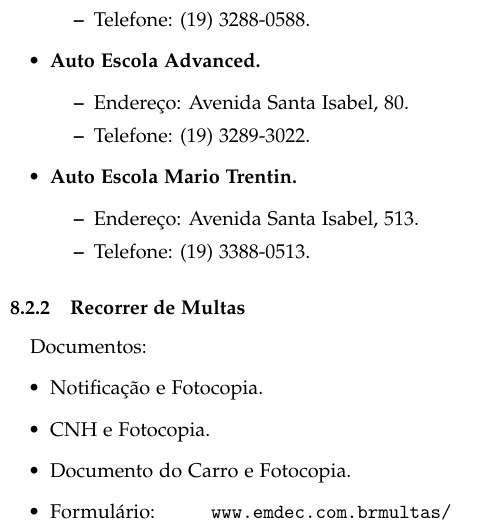
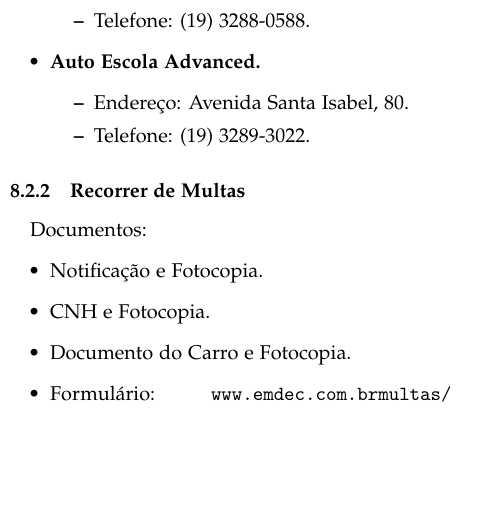
Before and after one commit to cacounicamp/Manual-do-Bixo, a LaTeX document (manual_do_bixo.tex, which reads transporte.tex): part of one column of page 26 of 63, cut so that both start at the same text, the shorter picture padded with empty space. Compiled offline with pdfLaTeX.

Commit message:
Reformatando a seção de transporte e consertando alguns links quebrados

```diff
--- a/transporte.tex
+++ b/transporte.tex
@@ -69,12 +69,6 @@ autoescola em Barão Geraldo:
     \begin{itemize}
         \item  Endereço: Avenida Santa Isabel, 80.
         \item  Telefone: (19) 3289-3022.
-    \end{itemize}
-
-\item  \textbf{Auto Escola Mario Trentin.}
-    \begin{itemize}
-        \item  Endereço: Avenida Santa Isabel, 513.
-        \item  Telefone: (19) 3388-0513.
     \end{itemize}
 \end{itemize}
 
```
